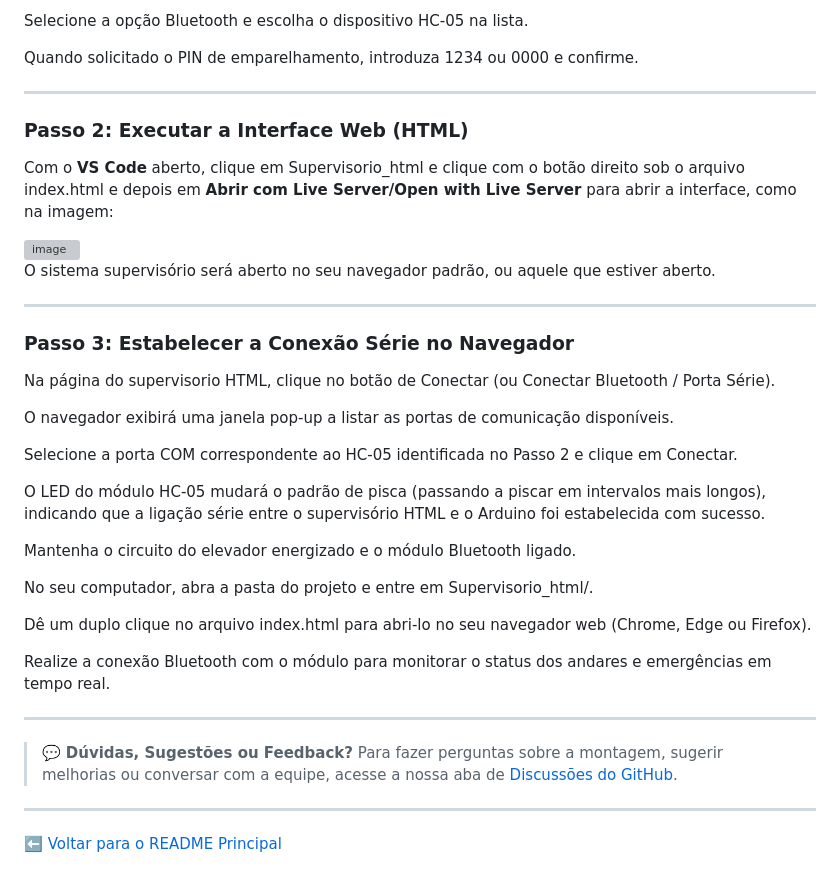
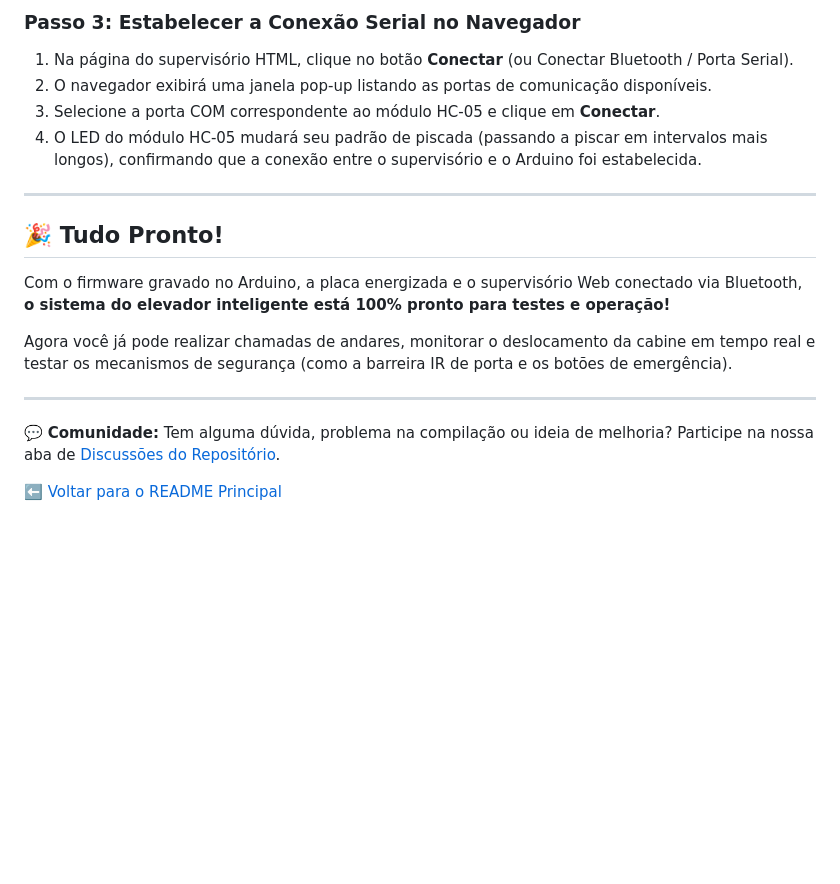
Before and after one commit to OarthurOtorres/Elevador_Tcc, a Markdown page: docs/COMO_EXECUTAR.md, the part around one of its changes. GitHub-like rendering; blank space fills up the shorter version; grey boxes are pictures that could not be loaded.

```diff
--- a/docs/COMO_EXECUTAR.md
+++ b/docs/COMO_EXECUTAR.md
@@ -90,43 +77,20 @@ No Windows, aceda a Definições > Bluetooth e dispositivos > Adicionar disposit
 
-Selecione a opção Bluetooth e escolha o dispositivo HC-05 na lista.
-
-Quando solicitado o PIN de emparelhamento, introduza 1234 ou 0000 e confirme.
+### Passo 3: Estabelecer a Conexão Serial no Navegador
+1. Na página do supervisório HTML, clique no botão **Conectar** (ou Conectar Bluetooth / Porta Serial).
+2. O navegador exibirá uma janela pop-up listando as portas de comunicação disponíveis.
+3. Selecione a porta COM correspondente ao módulo HC-05 e clique em **Conectar**.
+4. O LED do módulo HC-05 mudará seu padrão de piscada (passando a piscar em intervalos mais longos), confirmando que a conexão entre o supervisório e o Arduino foi estabelecida.
 
 ---
 
-### Passo 2: Executar a Interface Web (HTML)
+## 🎉 Tudo Pronto!
 
-Com o **VS Code** aberto, clique em Supervisorio_html e clique com o botão direito sob o arquivo index.html e depois em **Abrir com Live Server/Open with Live Server** para abrir a interface, como na imagem:
+Com o firmware gravado no Arduino, a placa energizada e o supervisório Web conectado via Bluetooth, **o sistema do elevador inteligente está 100% pronto para testes e operação!**
 
-<img width="1917" height="1078" alt="image" src="https://github.com/user-attachments/assets/f593e67f-d9e7-45f3-bd10-da2917ecfdea" />
-
-O sistema supervisório será aberto no seu navegador padrão, ou aquele que estiver aberto.
+Agora você já pode realizar chamadas de andares, monitorar o deslocamento da cabine em tempo real e testar os mecanismos de segurança (como a barreira IR de porta e os botões de emergência).
 
 ---
 
-### Passo 3: Estabelecer a Conexão Série no Navegador
+💬 **Comunidade:** Tem alguma dúvida, problema na compilação ou ideia de melhoria? Participe na nossa aba de [Discussões do Repositório](https://github.com/OarthurOtorres/Elevador_Tcc/discussions).
 
-Na página do supervisorio HTML, clique no botão de Conectar (ou Conectar Bluetooth / Porta Série).
-
-O navegador exibirá uma janela pop-up a listar as portas de comunicação disponíveis.
-
-Selecione a porta COM correspondente ao HC-05 identificada no Passo 2 e clique em Conectar.
-
-O LED do módulo HC-05 mudará o padrão de pisca (passando a piscar em intervalos mais longos), indicando que a ligação série entre o supervisório HTML e o Arduino foi estabelecida com sucesso.
-
-Mantenha o circuito do elevador energizado e o módulo Bluetooth ligado.
-
-No seu computador, abra a pasta do projeto e entre em Supervisorio_html/.
-
-Dê um duplo clique no arquivo index.html para abri-lo no seu navegador web (Chrome, Edge ou Firefox).
-
-Realize a conexão Bluetooth com o módulo para monitorar o status dos andares e emergências em tempo real.
-
----
-
-> 💬 **Dúvidas, Sugestões ou Feedback?**
-> Para fazer perguntas sobre a montagem, sugerir melhorias ou conversar com a equipe, acesse a nossa aba de [Discussões do GitHub](https://github.com/OarthurOtorres/Elevador_Tcc/discussions).
-
----
-
-[⬅️ Voltar para o README Principal](../../README.md)
+[⬅️ Voltar para o README Principal](../README.md)
```
Also changed, not shown: other parts of docs/COMO_EXECUTAR.md (+29 -42 lines).
